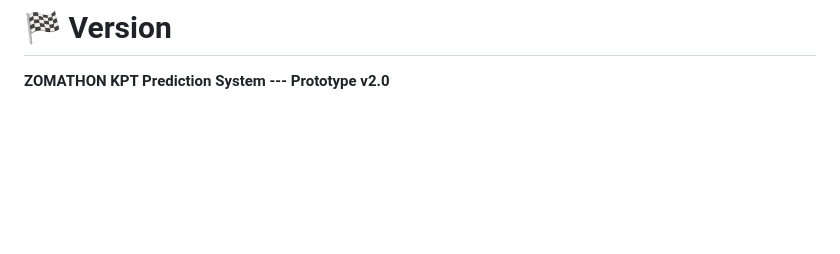
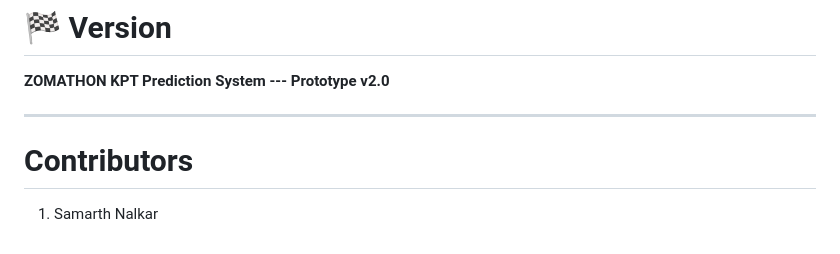
Before and after one commit to Sam7115/KPT_Predictor_Zomathon, a Markdown page: README.md, the part around the change. Drawn GitHub-style; blank space fills up the shorter version.

Commit message:
Add contributors section to README

```diff
--- a/README.md
+++ b/README.md
@@ -236,3 +236,8 @@ Judges can visually observe MAE improvement in real time.
 # 🏁 Version
 
 **ZOMATHON KPT Prediction System --- Prototype v2.0**
+
+------------------------------------------------------------------------
+# Contributors
+
+1) Samarth Nalkar
```
